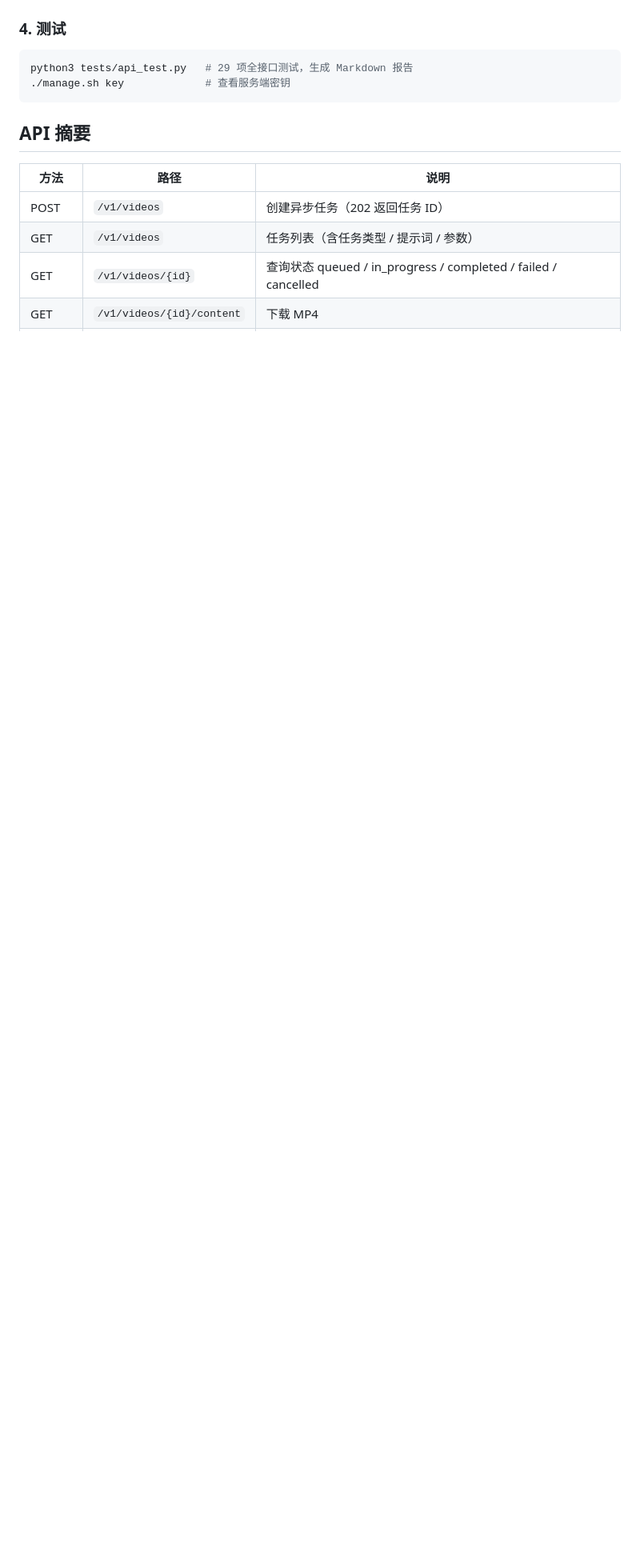
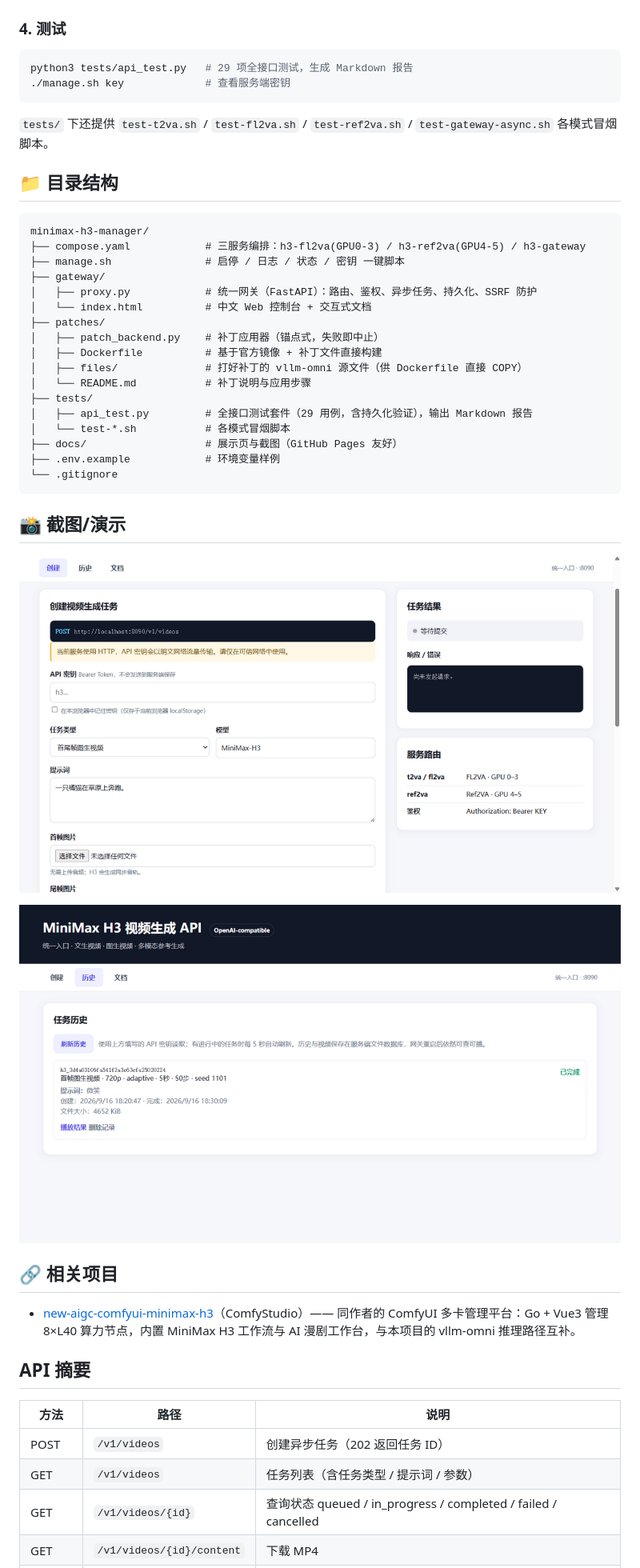
Before and after one commit to hequan2017/minimax-h3-manager, a Markdown page: README.md, the part around one of its changes. Shown at 80% size. Rendered like a GitHub page; blank space fills up the shorter version.

````diff
--- a/README.md
+++ b/README.md
@@ -142,6 +145,40 @@ python3 tests/api_test.py   # 29 项全接口测试，生成 Markdown 报告
 ./manage.sh key             # 查看服务端密钥
 ```
 
+`tests/` 下还提供 `test-t2va.sh` / `test-fl2va.sh` / `test-ref2va.sh` / `test-gateway-async.sh` 各模式冒烟脚本。
+
+## 📁 目录结构
+
+```
+minimax-h3-manager/
+├── compose.yaml            # 三服务编排：h3-fl2va(GPU0-3) / h3-ref2va(GPU4-5) / h3-gateway
+├── manage.sh               # 启停 / 日志 / 状态 / 密钥 一键脚本
+├── gateway/
+│   ├── proxy.py            # 统一网关（FastAPI）：路由、鉴权、异步任务、持久化、SSRF 防护
+│   └── index.html          # 中文 Web 控制台 + 交互式文档
+├── patches/
+│   ├── patch_backend.py    # 补丁应用器（锚点式，失败即中止）
+│   ├── Dockerfile          # 基于官方镜像 + 补丁文件直接构建
+│   ├── files/              # 打好补丁的 vllm-omni 源文件（供 Dockerfile 直接 COPY）
+│   └── README.md           # 补丁说明与应用步骤
+├── tests/
+│   ├── api_test.py         # 全接口测试套件（29 用例，含持久化验证），输出 Markdown 报告
+│   └── test-*.sh           # 各模式冒烟脚本
+├── docs/                   # 展示页与截图（GitHub Pages 友好）
+├── .env.example            # 环境变量样例
+└── .gitignore
+```
+
+## 📸 截图/演示
+
+![创建页](docs/img/screenshot-create.png)
+
+![历史页](docs/img/screenshot-history.png)
+
+## 🔗 相关项目
+
+- [new-aigc-comfyui-minimax-h3](https://github.com/hequan2017/new-aigc-comfyui-minimax-h3)（ComfyStudio）—— 同作者的 ComfyUI 多卡管理平台：Go + Vue3 管理 8×L40 算力节点，内置 MiniMax H3 工作流与 AI 漫剧工作台，与本项目的 vllm-omni 推理路径互补。
+
 ## API 摘要
 
 | 方法 | 路径 | 说明 |
````
Also changed, not shown: other parts of README.md (+38 -34 lines).
